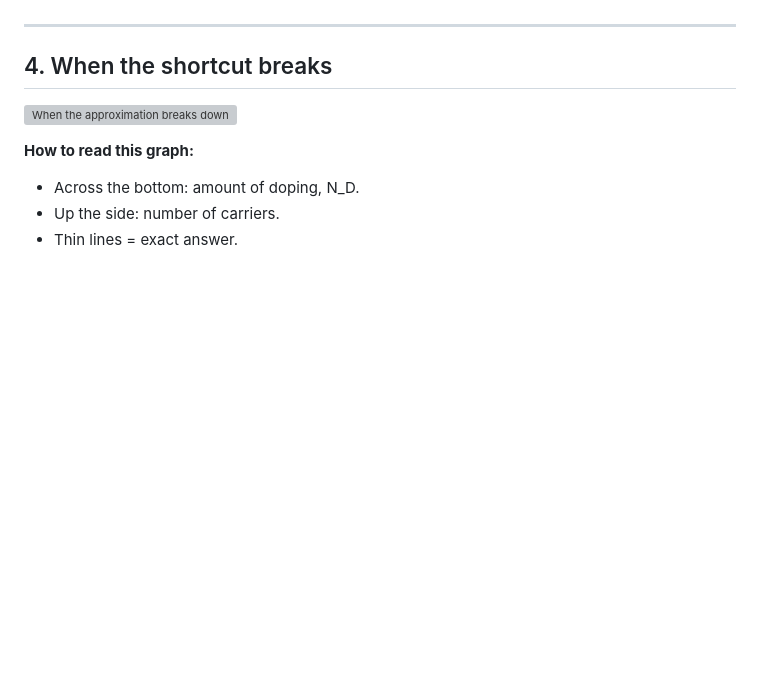
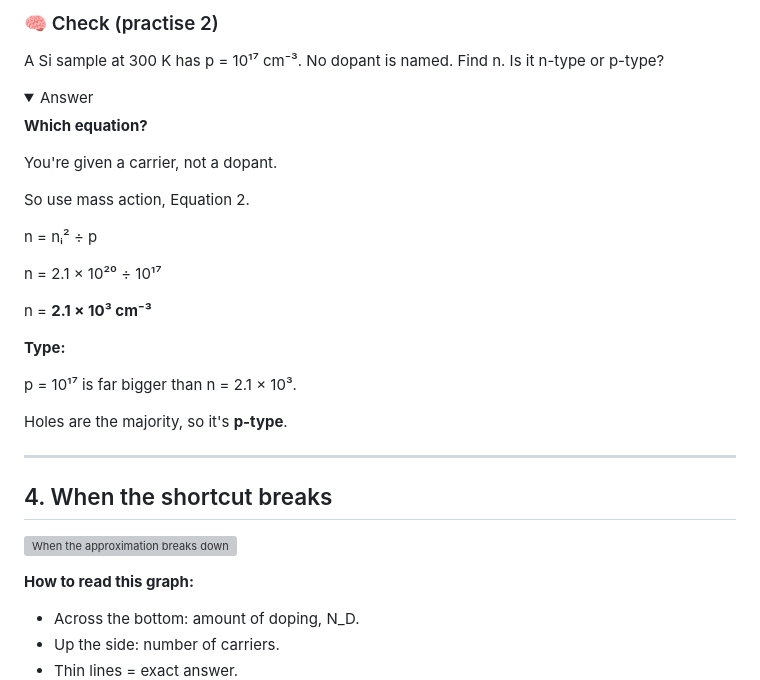
Before and after one commit to albinjoby82-ops/SSD_Lock-In, a Markdown page: notes/02-doping-carrier-concentration.md, the part around one of its changes. Drawn GitHub-style; folded sections open; blank space fills up the shorter version; grey boxes are pictures that could not be loaded.

```diff
--- a/notes/02-doping-carrier-concentration.md
+++ b/notes/02-doping-carrier-concentration.md
@@ -305,3 +378,32 @@ p = **2.1 × 10⁴ cm⁻³**
+</details>
+
+<br>
+
+### 🧠 Check (practise 2)
+A Si sample at 300 K has p = 10¹⁷ cm⁻³.
+No dopant is named.
+Find n.
+Is it n-type or p-type?
+
+<details><summary>Answer</summary>
+
+**Which equation?**
+
+You're given a carrier, not a dopant.
+
+So use mass action, Equation 2.
+
+n = nᵢ² ÷ p
+
+n = 2.1 × 10²⁰ ÷ 10¹⁷
+
+n = **2.1 × 10³ cm⁻³**
+
+**Type:**
+
+p = 10¹⁷ is far bigger than n = 2.1 × 10³.
+
+Holes are the majority, so it's **p-type**.
 
 </details>
 
```
Also changed, not shown: other parts of notes/02-doping-carrier-concentration.md (+74 -1 lines), questions-albin-asked.md (+14 -0 lines).
